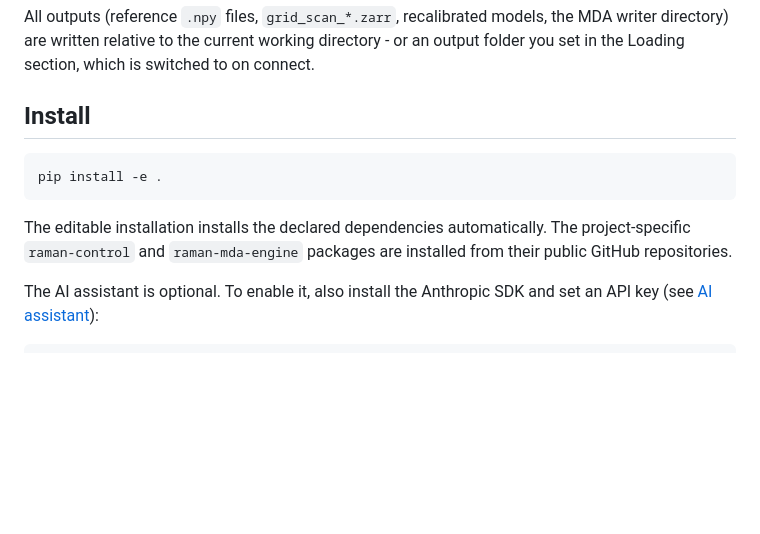
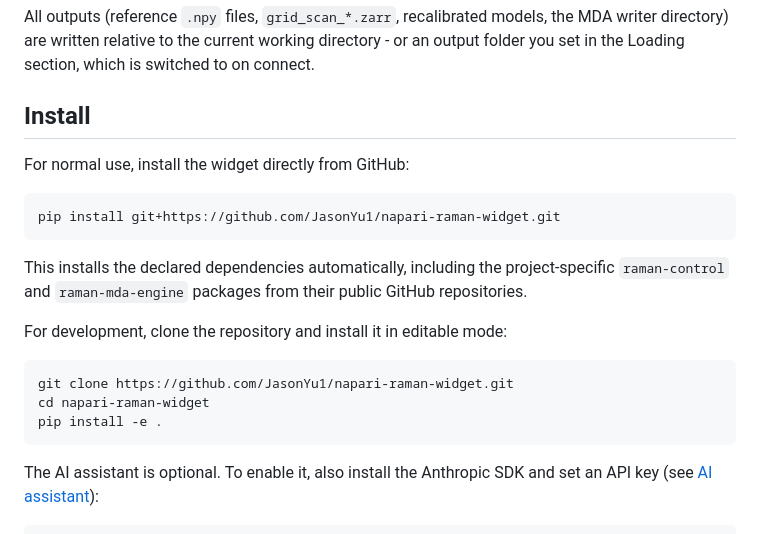
Before and after one commit to JasonYu1/napari-raman-widget, a Markdown page: README.md, the part around the change. Drawn GitHub-style; blank space fills up the shorter version.

````diff
--- a/README.md
+++ b/README.md
@@ -31,13 +31,23 @@ switched to on connect.
 
 ## Install
 
+For normal use, install the widget directly from GitHub:
+
 ```bash
+pip install git+https://github.com/JasonYu1/napari-raman-widget.git
+```
+
+This installs the declared dependencies automatically, including the
+project-specific `raman-control` and `raman-mda-engine` packages from their
+public GitHub repositories.
+
+For development, clone the repository and install it in editable mode:
+
+```bash
+git clone https://github.com/JasonYu1/napari-raman-widget.git
+cd napari-raman-widget
 pip install -e .
 ```
-
-The editable installation installs the declared dependencies automatically.
-The project-specific `raman-control` and `raman-mda-engine` packages are
-installed from their public GitHub repositories.
 
 The AI assistant is optional. To enable it, also install the Anthropic SDK
 and set an API key (see [AI assistant](#ai-assistant-chat-panel)):
````
